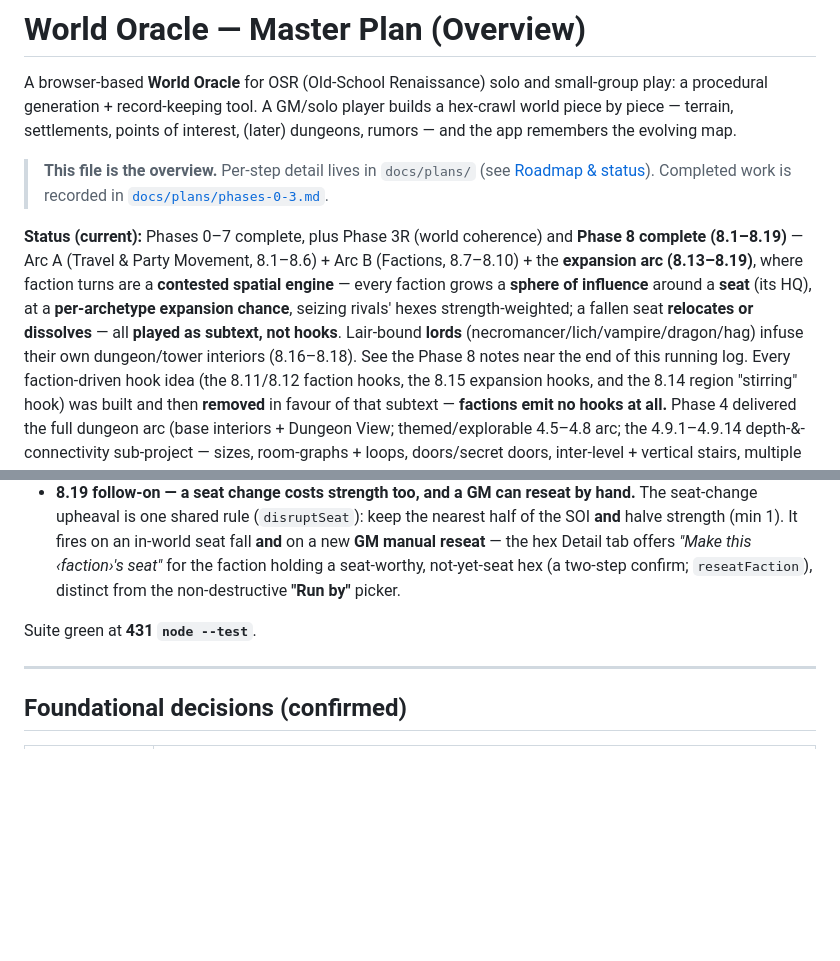
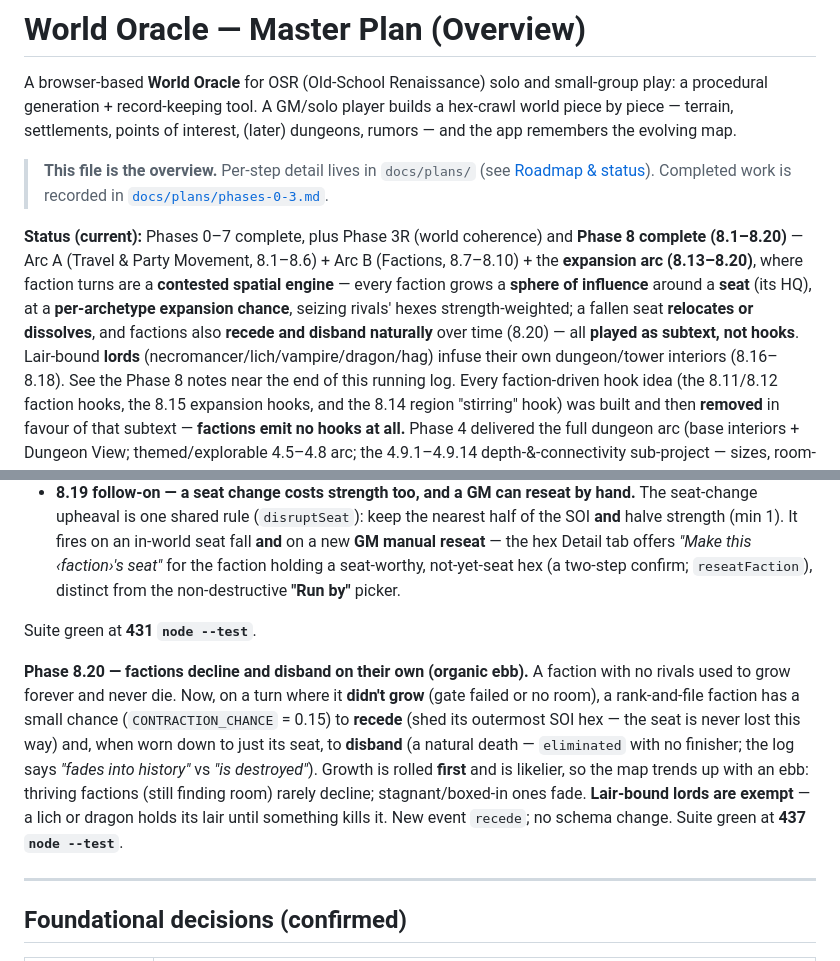
Before and after one commit to jon-peel/solopg, a Markdown page: PLAN.md, 2 parts joined by grey strips. Rendered like a GitHub page; blank space fills up the shorter version.

Commit message:
Phase 8.20: docs — natural faction decline in PLAN.md
Add a running-log entry + update the status header and phases table for 8.20
(recede + natural disband, lords exempt). Test count 437.

Co-Authored-By: Claude Opus 4.8 <noreply@anthropic.com>
Claude-Session: https://claude.ai/code/session_01VWvbU7uxpoK1WvbyBx8Ffp

```diff
--- a/PLAN.md
+++ b/PLAN.md
@@ -10,11 +10,11 @@ remembers the evolving map.
 > [`docs/plans/phases-0-3.md`](docs/plans/phases-0-3.md).
 
 **Status (current):** Phases 0–7 complete, plus Phase 3R (world coherence) and **Phase 8 complete
-(8.1–8.19)** — Arc A (Travel & Party Movement, 8.1–8.6) + Arc B (Factions, 8.7–8.10) + the
-**expansion arc (8.13–8.19)**, where faction turns are a **contested spatial engine** — every faction
+(8.1–8.20)** — Arc A (Travel & Party Movement, 8.1–8.6) + Arc B (Factions, 8.7–8.10) + the
+**expansion arc (8.13–8.20)**, where faction turns are a **contested spatial engine** — every faction
 grows a **sphere of influence** around a **seat** (its HQ), at a **per-archetype expansion chance**,
-seizing rivals' hexes strength-weighted; a fallen seat **relocates or dissolves** — all **played as
-subtext, not hooks**. Lair-bound **lords** (necromancer/lich/vampire/dragon/hag) infuse their own
+seizing rivals' hexes strength-weighted; a fallen seat **relocates or dissolves**, and factions also
+**recede and disband naturally** over time (8.20) — all **played as subtext, not hooks**. Lair-bound **lords** (necromancer/lich/vampire/dragon/hag) infuse their own
 dungeon/tower interiors (8.16–8.18). See the Phase 8 notes near the end of this running log. Every
 faction-driven hook idea (the 8.11/8.12 faction hooks, the 8.15 expansion hooks, and the 8.14 region
 "stirring" hook) was built and then **removed** in favour of that subtext — **factions emit no hooks
@@ -634,6 +634,16 @@ seat/SOI expansion model.** Built on the 8.15 engine, driven by play feedback:
 
 Suite green at **431 `node --test`**.
 
+**Phase 8.20 — factions decline and disband on their own (organic ebb).** A faction with no rivals used
+to grow forever and never die. Now, on a turn where it **didn't grow** (gate failed or no room), a
+rank-and-file faction has a small chance (`CONTRACTION_CHANCE` = 0.15) to **recede** (shed its outermost
+SOI hex — the seat is never lost this way) and, when worn down to just its seat, to **disband** (a
+natural death — `eliminated` with no finisher; the log says *"fades into history"* vs *"is destroyed"*).
+Growth is rolled **first** and is likelier, so the map trends up with an ebb: thriving factions (still
+finding room) rarely decline; stagnant/boxed-in ones fade. **Lair-bound lords are exempt** — a lich or
+dragon holds its lair until something kills it. New event `recede`; no schema change. Suite green at
+**437 `node --test`**.
+
 ---
 
 ## Foundational decisions (confirmed)
```
Also changed, not shown: other parts of PLAN.md (+1 -1 lines).
